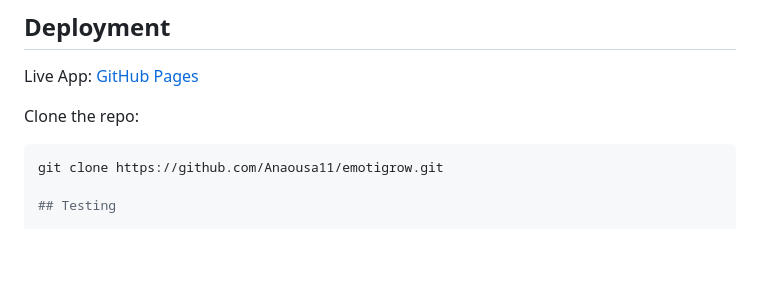
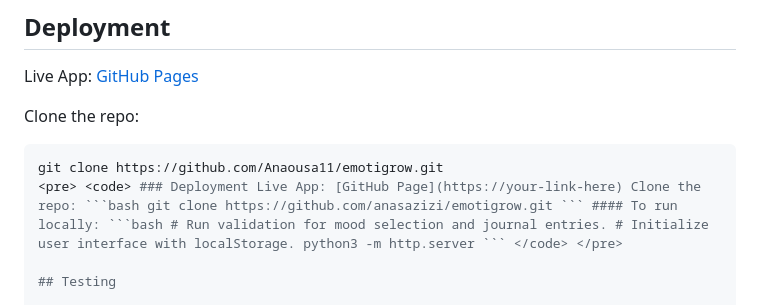
Before and after one commit to Anasousa11/emotigrow, a Markdown page: README.md, the part around the change. Drawn GitHub-style; blank space fills up the shorter version.

````diff
--- a/README.md
+++ b/README.md
@@ -75,6 +75,7 @@ Live App: [GitHub Pages](https://github.com/Anaousa11/emotigrow)
 Clone the repo:
 ```bash
 git clone https://github.com/Anaousa11/emotigrow.git
+<pre> <code> ### Deployment Live App: [GitHub Page](https://your-link-here) Clone the repo: ```bash git clone https://github.com/anasazizi/emotigrow.git ``` #### To run locally: ```bash # Run validation for mood selection and journal entries. # Initialize user interface with localStorage. python3 -m http.server ``` </code> </pre>
 
 ## Testing
 
````
